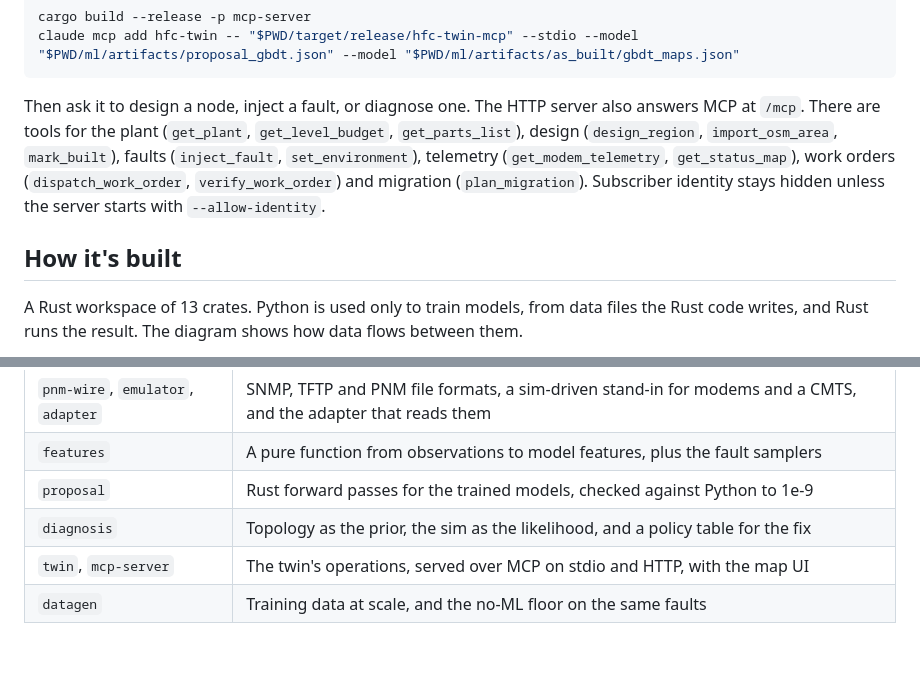
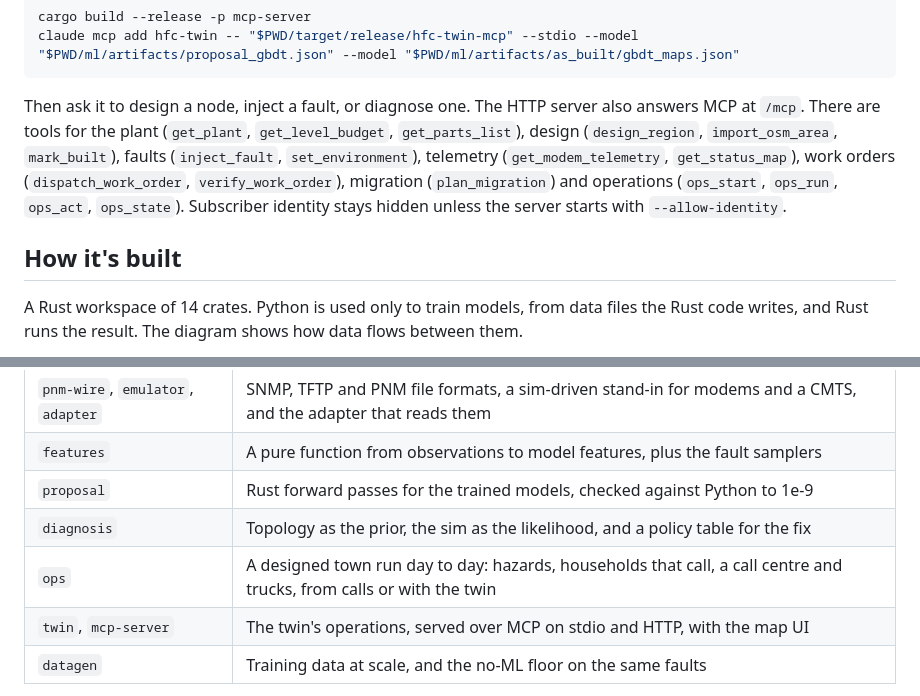
Before and after one commit to cameronsevern/hfc-twin, a Markdown page: README.md, 2 parts joined by grey strips. GitHub-like rendering; blank space fills up the shorter version.

````diff
--- a/README.md
+++ b/README.md
@@ -80,11 +87,11 @@ claude mcp add hfc-twin -- "$PWD/target/release/hfc-twin-mcp" --stdio --model "$
 Then ask it to design a node, inject a fault, or diagnose one. The HTTP server also answers MCP at `/mcp`. There are tools for the plant
 (`get_plant`, `get_level_budget`, `get_parts_list`), design (`design_region`, `import_osm_area`, `mark_built`), faults
 (`inject_fault`, `set_environment`), telemetry (`get_modem_telemetry`, `get_status_map`), work orders (`dispatch_work_order`,
-`verify_work_order`) and migration (`plan_migration`). Subscriber identity stays hidden unless the server starts with `--allow-identity`.
+`verify_work_order`), migration (`plan_migration`) and operations (`ops_start`, `ops_run`, `ops_act`, `ops_state`). Subscriber identity stays hidden unless the server starts with `--allow-identity`.
 
 ## How it's built
 
-A Rust workspace of 13 crates. Python is used only to train models, from data files the Rust code writes, and Rust runs the result. The diagram shows how data flows between them.
+A Rust workspace of 14 crates. Python is used only to train models, from data files the Rust code writes, and Rust runs the result. The diagram shows how data flows between them.
 
 ```mermaid
 flowchart LR
@@ -117,6 +126,7 @@ flowchart LR
 | `features` | A pure function from observations to model features, plus the fault samplers |
 | `proposal` | Rust forward passes for the trained models, checked against Python to 1e-9 |
 | `diagnosis` | Topology as the prior, the sim as the likelihood, and a policy table for the fix |
+| `ops` | A designed town run day to day: hazards, households that call, a call centre and trucks, from calls or with the twin |
 | `twin`, `mcp-server` | The twin's operations, served over MCP on stdio and HTTP, with the map UI |
 | `datagen` | Training data at scale, and the no-ML floor on the same faults |
 
````
Also changed, not shown: other parts of README.md (+24 -10 lines), docs/images/design-real-map.jpg (deleted), docs/images/design.png (added), docs/images/diagnose.jpg (deleted), docs/images/diagnose.png (added), docs/images/operate.png (added).
